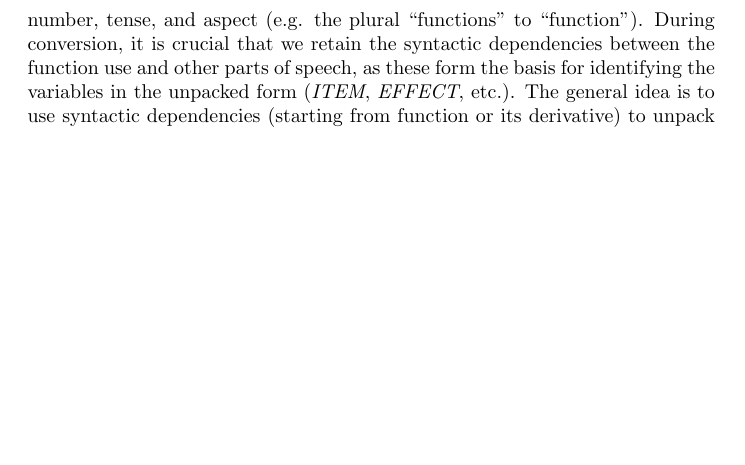
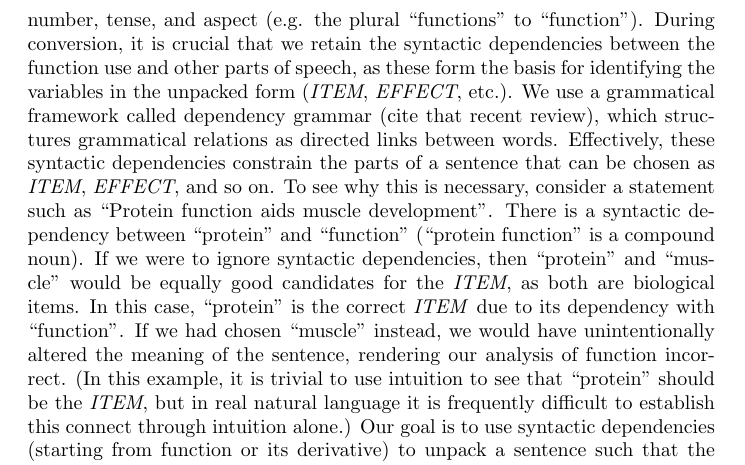
Before and after one commit to joshuachristie/function-concepts, a LaTeX document (manuscript/concepts_function.tex): part of page 12 of 14 before the commit and part of page 12 of 15 after it, cut so that both start at the same text, the shorter picture padded with empty space. Compiled offline with pdfLaTeX.

Commit message:
finish analysis of natural language section

```diff
--- a/manuscript/concepts_function.tex
+++ b/manuscript/concepts_function.tex
@@ -249,7 +249,15 @@ A central component of our approach is to simplify these diverse syntactic const
 To simplify comparison of syntactically-diverse constructions, we use word conversion to convert from derivations of function (e.g. functional) to its morpheme form ``function''.
 We will use morphological derivation to convert between parts of speech (e.g. adjective to noun) and inflection to convert between number, tense, and aspect (e.g. the plural ``functions'' to ``function'').
 During conversion, it is crucial that we retain the syntactic dependencies between the function use and other parts of speech, as these form the basis for identifying the variables in the unpacked form (\emph{ITEM}, \emph{EFFECT}, etc.).
-The general idea is to use syntactic dependencies (starting from function or its derivative) to unpack a sentence such that semantic relations can be cast into a standard form.
+We use a grammatical framework called dependency grammar (cite that recent review), which structures grammatical relations as directed links between words.
+Effectively, these syntactic dependencies constrain the parts of a sentence that can be chosen as \emph{ITEM}, \emph{EFFECT}, and so on.
+To see why this is necessary, consider a statement such as ``Protein function aids muscle development''.
+There is a syntactic dependency between ``protein'' and ``function'' (``protein function'' is a compound noun).
+If we were to ignore syntactic dependencies, then ``protein'' and ``muscle'' would be equally good candidates for the \emph{ITEM}, as both are biological items.
+In this case, ``protein'' is the correct \emph{ITEM} due to its dependency with ``function''.
+If we had chosen ``muscle'' instead, we would have unintentionally altered the meaning of the sentence, rendering our analysis of function incorrect.
+(In this example, it is trivial to use intuition to see that ``protein'' should be the \emph{ITEM}, but in real natural language it is frequently difficult to establish this connect through intuition alone.)
+Our goal is to use syntactic dependencies (starting from function or its derivative) to unpack a sentence such that the correct semantic relations can be cast into a standard form.
 
 \section{Analysis of function sentences}
 \label{sec:example-sentences}
```
